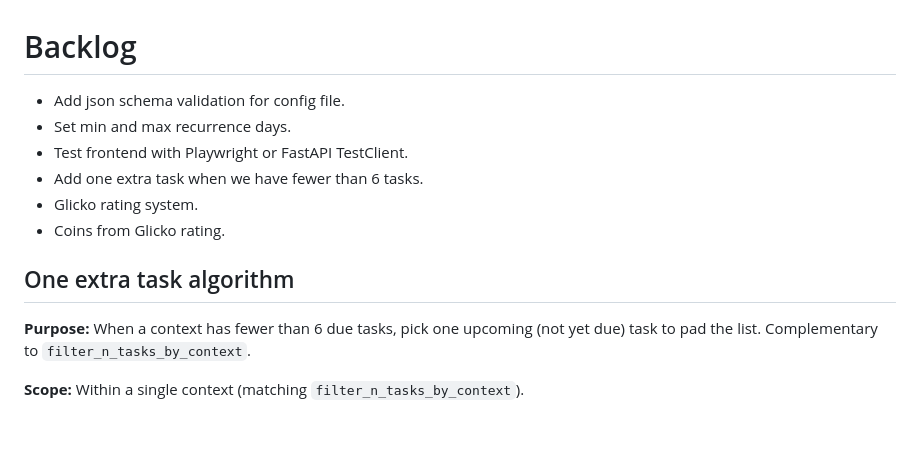
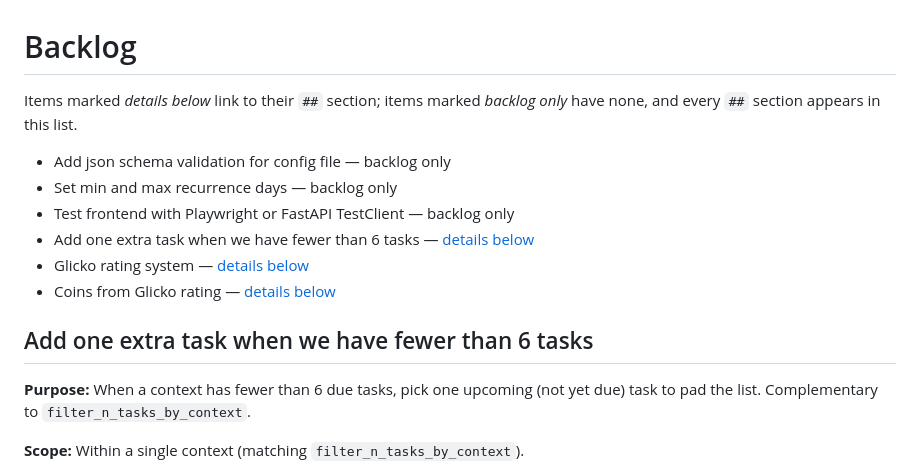
Before and after one commit to devarops/recurrator, a Markdown page: TODO.md, the part around the change. Rendered like a GitHub page; blank space fills up the shorter version.

Commit message:
📝 Index every TODO section from the checklist
The checklist should be the complete index of detail sections, so a missing link exposes an orphaned heading.
The user wanted both directions visible: every heading listed, and every item marked as detailed or backlog only.

Each checklist item now ends with either a details below link or the words backlog only.
Headings mirror their item text, and the three items without sections stay that way rather than gaining placeholders.
AGENTS.md records the convention so future edits keep the checklist and headings synchronized.

Three of the six items have sections: the extra-task algorithm, Glicko, and coins.
The other three remain backlog entries only.

```diff
--- a/TODO.md
+++ b/TODO.md
@@ -1,13 +1,15 @@
 # Backlog
 
-- Add json schema validation for config file.
-- Set min and max recurrence days.
-- Test frontend with Playwright or FastAPI TestClient.
-- Add one extra task when we have fewer than 6 tasks.
-- Glicko rating system.
-- Coins from Glicko rating.
+Items marked _details below_ link to their `##` section; items marked _backlog only_ have none, and every `##` section appears in this list.
 
-## One extra task algorithm
+- Add json schema validation for config file — backlog only
+- Set min and max recurrence days — backlog only
+- Test frontend with Playwright or FastAPI TestClient — backlog only
+- Add one extra task when we have fewer than 6 tasks — [details below](#add-one-extra-task-when-we-have-fewer-than-6-tasks)
+- Glicko rating system — [details below](#glicko-rating-system)
+- Coins from Glicko rating — [details below](#coins-from-glicko-rating)
+
+## Add one extra task when we have fewer than 6 tasks
 
 **Purpose:** When a context has fewer than 6 due tasks, pick one upcoming (not yet due) task to pad the list. Complementary to `filter_n_tasks_by_context`.
 
```
Also changed, not shown: AGENTS.md (+4 -0 lines).
